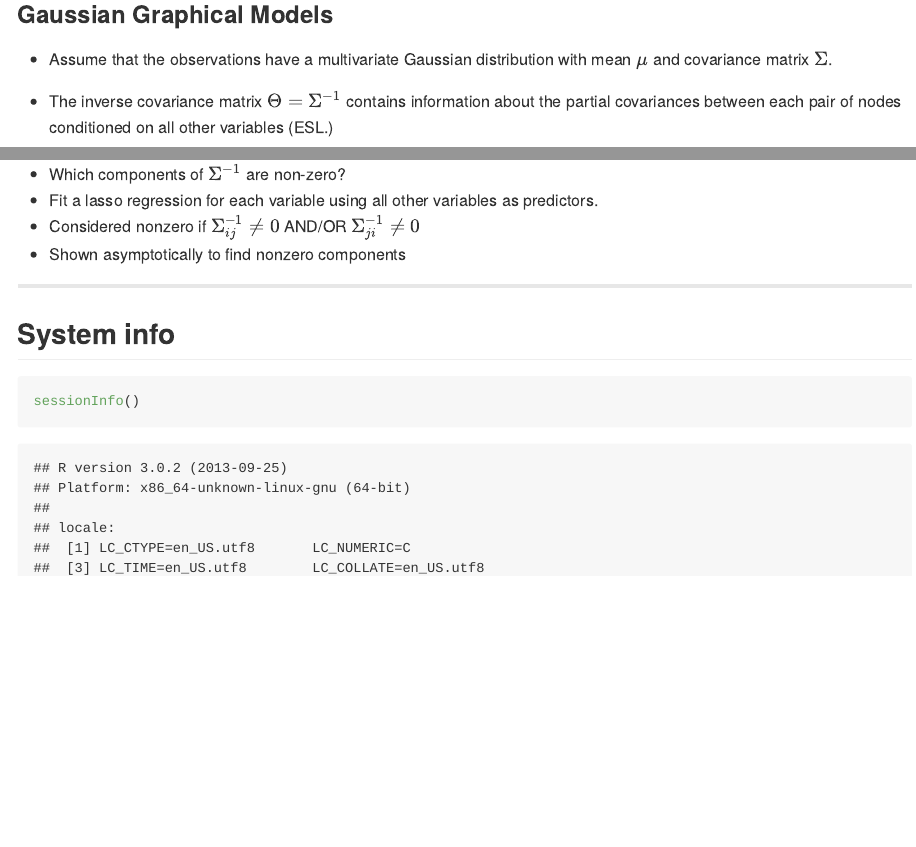
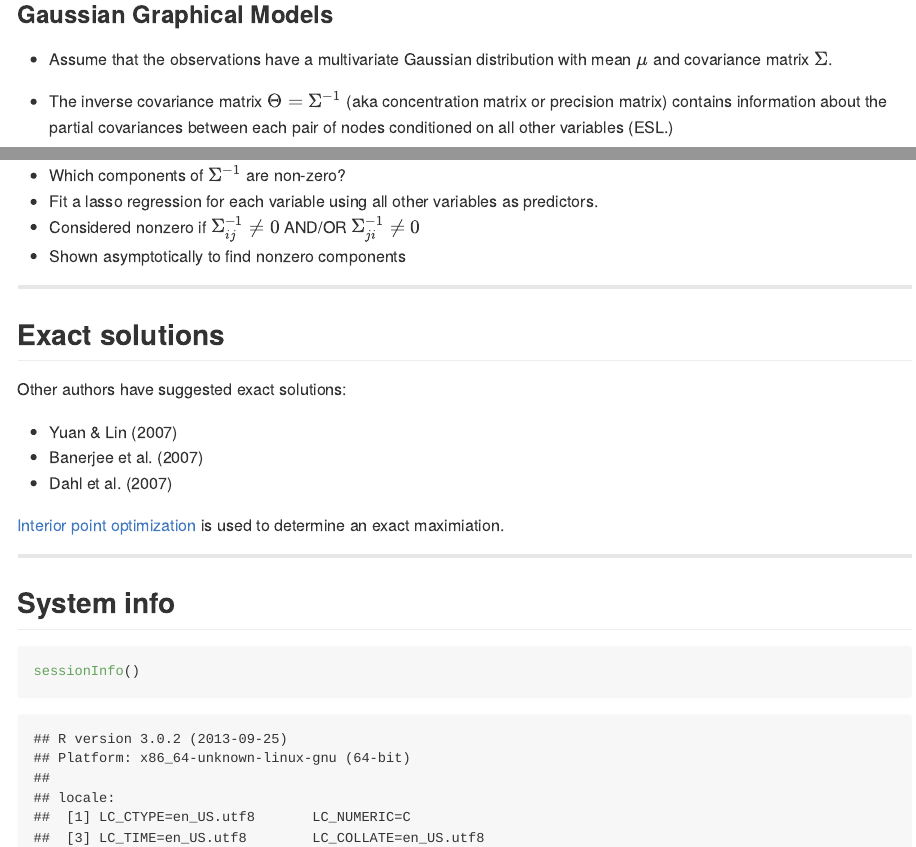
Before and after one commit to khughitt/slidify-graphical-lasso, an R Markdown document (index.Rmd): the page in a window 1100 px wide, from 1250 px down, and a second part further down, joined at a grey line. The pictures show the output file index.md that the author committed with the source, drawn offline in the style of GitHub.

Commit message:
Previous work

````diff
--- a/index.Rmd
+++ b/index.Rmd
@@ -55,9 +55,10 @@ plot(graph.adjacency(x, mode='undirected'))
 - Assume that the observations have a multivariate Gaussian distribution with
 mean $\mu$ and covariance matrix $\Sigma$.
 
-- The <span class='blue'>inverse covariance matrix</span> $\Theta = \Sigma^{-1}$ contains information about the
-<span class='blue'>partial covariances</span> between each pair of nodes conditioned on all other
-variables (ESL.)
+- The <span class='blue'>inverse covariance matrix</span>
+  $\Theta = \Sigma^{-1}$ (aka concentration matrix or precision matrix)
+  contains information about the <span class='blue'>partial covariances</span>
+  between each pair of nodes conditioned on all other variables (ESL.)
 
 - If the $ij$th component of $\Theta$ is zero, then variables $i$ and $j$ are
   conditionally independent, given the other variables.
@@ -88,6 +94,21 @@ variables (ESL.)
 
 ---
 
+## Exact solutions
+
+Other authors have suggested exact solutions:
+
+- Yuan & Lin (2007)
+- Banerjee et al. (2007)
+- Dahl et al. (2007)
+
+[Interior point optimization](http://en.wikipedia.org/wiki/Interior_point_method)
+is used to determine an exact maximiation.
+
+---
+
+
+
 ## System info
 
 ```{r sysinfo}
````
Also changed, not shown: figure/pgm_example.png, index.html, index.md, index.Rmd (7 more changed lines).
